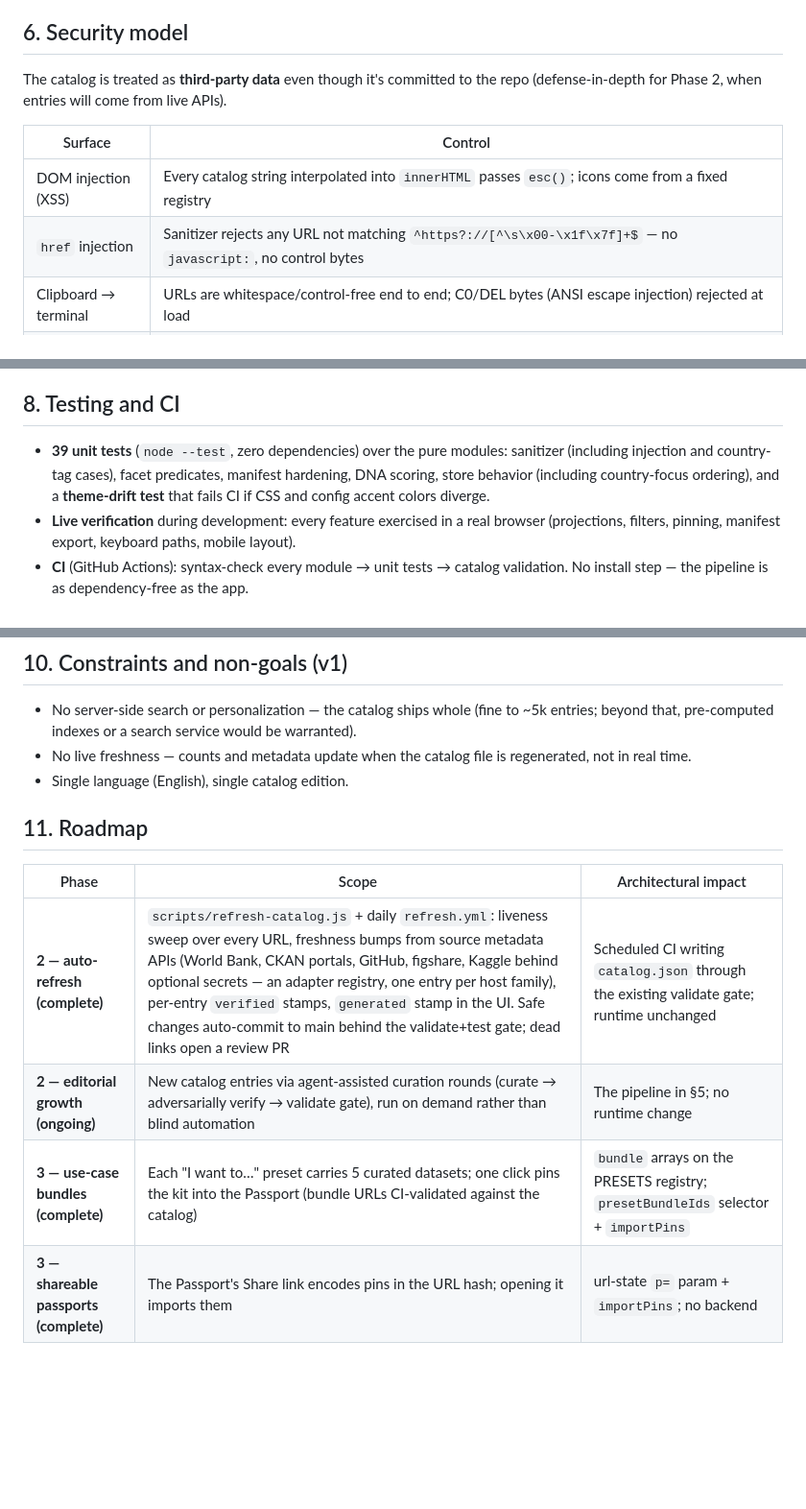
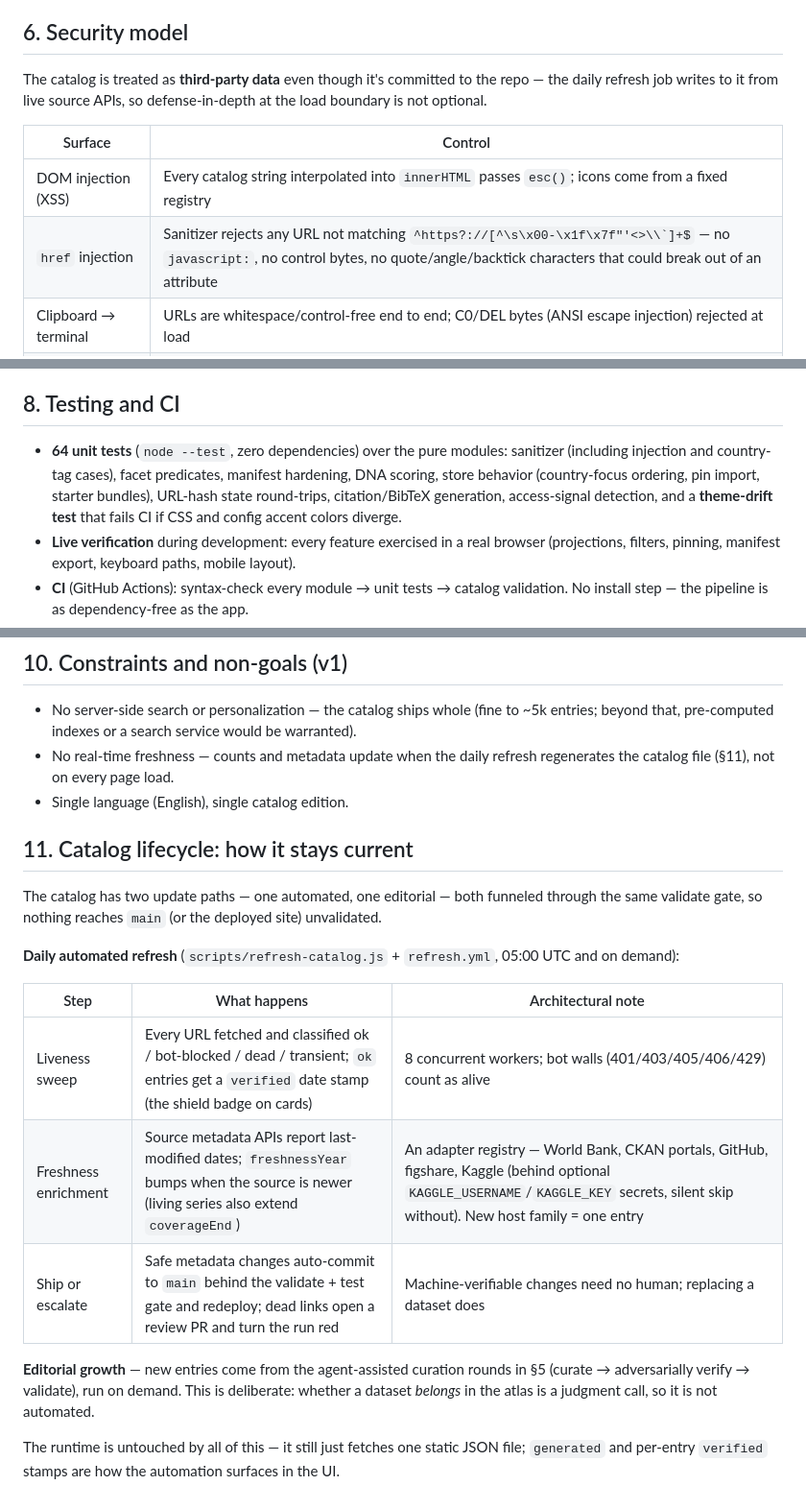
Before and after one commit to santoshshinde2012/dataset-atlas, a Markdown page: docs/system-design.md, 3 parts joined by grey strips. Shown at 96% size. Rendered like a GitHub page; blank space fills up the shorter version.

```diff
--- a/docs/system-design.md
+++ b/docs/system-design.md
@@ -118,12 +118,12 @@ The five **DNA metrics** (freshness, coverage span, granularity, size, license o
 
 ## 6. Security model
 
-The catalog is treated as **third-party data** even though it's committed to the repo (defense-in-depth for Phase 2, when entries will come from live APIs).
+The catalog is treated as **third-party data** even though it's committed to the repo — the daily refresh job writes to it from live source APIs, so defense-in-depth at the load boundary is not optional.
 
 | Surface | Control |
 |---|---|
 | DOM injection (XSS) | Every catalog string interpolated into `innerHTML` passes `esc()`; icons come from a fixed registry |
-| `href` injection | Sanitizer rejects any URL not matching `^https?://[^\s\x00-\x1f\x7f]+$` — no `javascript:`, no control bytes |
+| `href` injection | Sanitizer rejects any URL not matching ``^https?://[^\s\x00-\x1f\x7f"'<>\\`]+$`` — no `javascript:`, no control bytes, no quote/angle/backtick characters that could break out of an attribute |
 | Clipboard → terminal | URLs are whitespace/control-free end to end; C0/DEL bytes (ANSI escape injection) rejected at load |
 | Exported shell manifest | Runs as a script, so: `kaggleRef` must match `^[\w.-]+/[\w.-]+$` or it's dropped; prose fields pass `oneLine()` (strips `\r\n#`); URLs pass `oneLineUrl()` (strips `\r\n`, keeps fragments); tests assert every non-command line is a comment |
 | localStorage | Parse failures and quota errors are non-fatal; stored pin ids are pruned against the live catalog at boot |
@@ -141,7 +141,7 @@ Modeled on farmlandatlas.com's interaction grammar: the map is the persistent st
 
 ## 8. Testing and CI
 
-- **39 unit tests** (`node --test`, zero dependencies) over the pure modules: sanitizer (including injection and country-tag cases), facet predicates, manifest hardening, DNA scoring, store behavior (including country-focus ordering), and a **theme-drift test** that fails CI if CSS and config accent colors diverge.
+- **64 unit tests** (`node --test`, zero dependencies) over the pure modules: sanitizer (including injection and country-tag cases), facet predicates, manifest hardening, DNA scoring, store behavior (country-focus ordering, pin import, starter bundles), URL-hash state round-trips, citation/BibTeX generation, access-signal detection, and a **theme-drift test** that fails CI if CSS and config accent colors diverge.
 - **Live verification** during development: every feature exercised in a real browser (projections, filters, pinning, manifest export, keyboard paths, mobile layout).
 - **CI** (GitHub Actions): syntax-check every module → unit tests → catalog validation. No install step — the pipeline is as dependency-free as the app.
 - Three adversarial multi-agent review rounds (4 lenses each, findings verified by independent skeptic agents before being acted on) ran during development; 30 confirmed findings were fixed.
@@ -155,14 +155,21 @@ Modeled on farmlandatlas.com's interaction grammar: the map is the persistent st
 ## 10. Constraints and non-goals (v1)
 
 - No server-side search or personalization — the catalog ships whole (fine to ~5k entries; beyond that, pre-computed indexes or a search service would be warranted).
-- No live freshness — counts and metadata update when the catalog file is regenerated, not in real time.
+- No real-time freshness — counts and metadata update when the daily refresh regenerates the catalog file (§11), not on every page load.
 - Single language (English), single catalog edition.
 
-## 11. Roadmap
+## 11. Catalog lifecycle: how it stays current
 
-| Phase | Scope | Architectural impact |
+The catalog has two update paths — one automated, one editorial — both funneled through the same validate gate, so nothing reaches `main` (or the deployed site) unvalidated.
+
+**Daily automated refresh** (`scripts/refresh-catalog.js` + `refresh.yml`, 05:00 UTC and on demand):
+
+| Step | What happens | Architectural note |
 |---|---|---|
-| **2 — auto-refresh (complete)** | `scripts/refresh-catalog.js` + daily `refresh.yml`: liveness sweep over every URL, freshness bumps from source metadata APIs (World Bank, CKAN portals, GitHub, figshare, Kaggle behind optional secrets — an adapter registry, one entry per host family), per-entry `verified` stamps, `generated` stamp in the UI. Safe changes auto-commit to main behind the validate+test gate; dead links open a review PR | Scheduled CI writing `catalog.json` through the existing validate gate; runtime unchanged |
-| **2 — editorial growth (ongoing)** | New catalog entries via agent-assisted curation rounds (curate → adversarially verify → validate gate), run on demand rather than blind automation | The pipeline in §5; no runtime change |
-| **3 — use-case bundles (complete)** | Each "I want to…" preset carries 5 curated datasets; one click pins the kit into the Passport (bundle URLs CI-validated against the catalog) | `bundle` arrays on the PRESETS registry; `presetBundleIds` selector + `importPins` |
-| **3 — shareable passports (complete)** | The Passport's Share link encodes pins in the URL hash; opening it imports them | url-state `p=` param + `importPins`; no backend |
+| Liveness sweep | Every URL fetched and classified ok / bot-blocked / dead / transient; `ok` entries get a `verified` date stamp (the shield badge on cards) | 8 concurrent workers; bot walls (401/403/405/406/429) count as alive |
+| Freshness enrichment | Source metadata APIs report last-modified dates; `freshnessYear` bumps when the source is newer (living series also extend `coverageEnd`) | An adapter registry — World Bank, CKAN portals, GitHub, figshare, Kaggle (behind optional `KAGGLE_USERNAME`/`KAGGLE_KEY` secrets, silent skip without). New host family = one entry |
+| Ship or escalate | Safe metadata changes auto-commit to `main` behind the validate + test gate and redeploy; dead links open a review PR and turn the run red | Machine-verifiable changes need no human; replacing a dataset does |
+
+**Editorial growth** — new entries come from the agent-assisted curation rounds in §5 (curate → adversarially verify → validate), run on demand. This is deliberate: whether a dataset *belongs* in the atlas is a judgment call, so it is not automated.
+
+The runtime is untouched by all of this — it still just fetches one static JSON file; `generated` and per-entry `verified` stamps are how the automation surfaces in the UI.
```
Also changed, not shown: README.md (+2 -8 lines).
